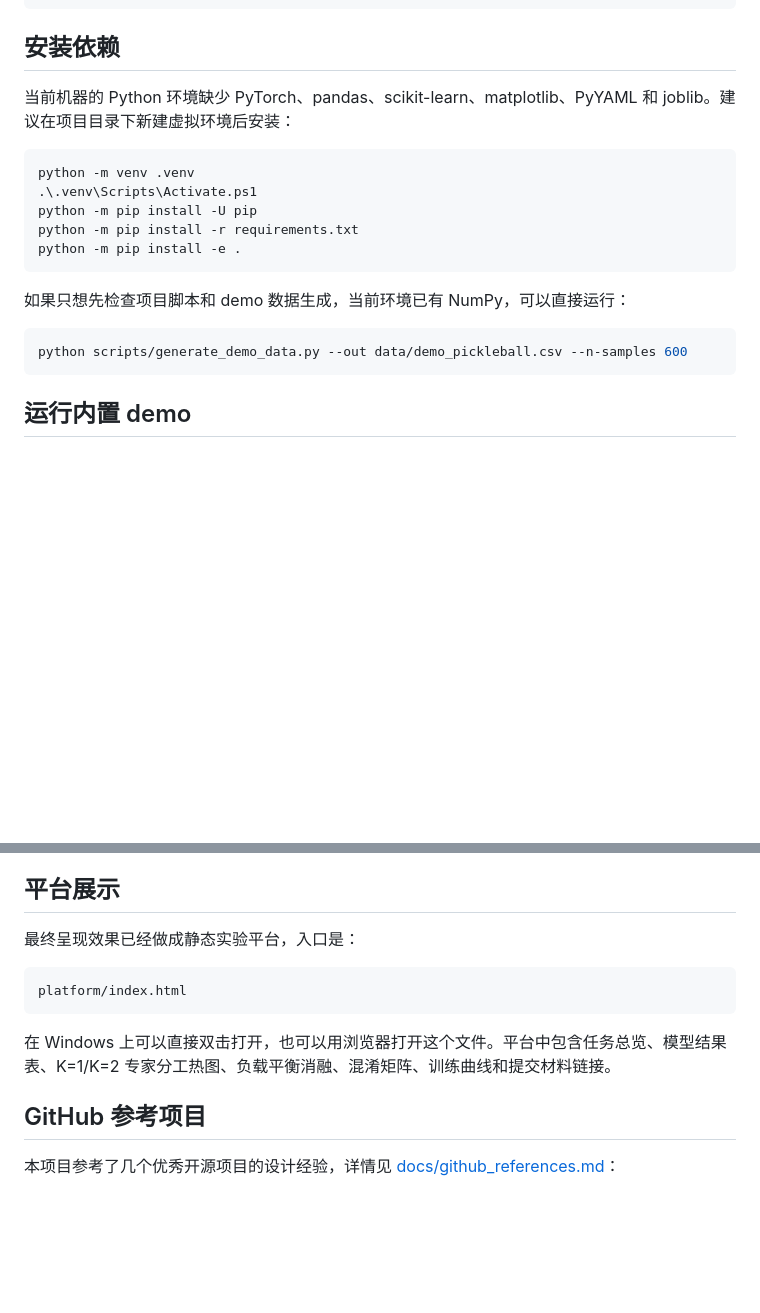
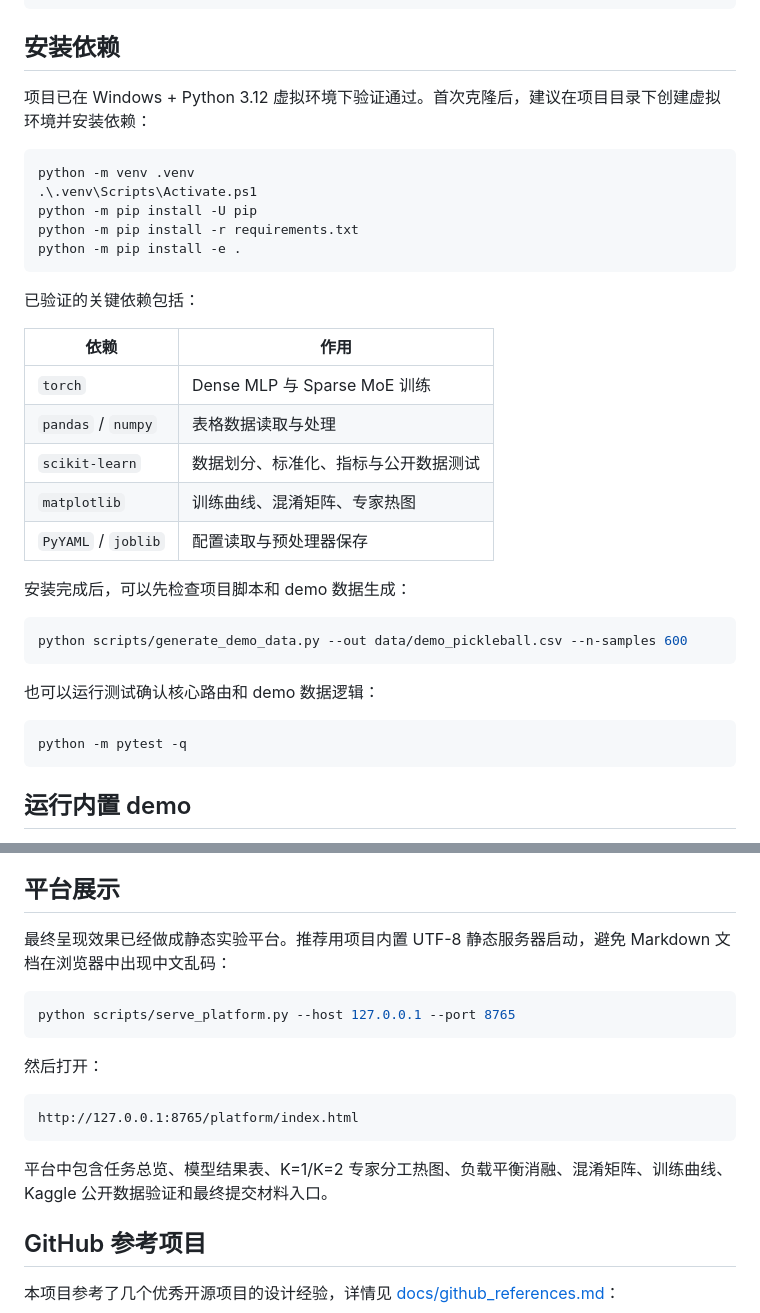
Before and after one commit to tekethomas961-dev/PickleMoE-, a Markdown page: README.md, 2 parts joined by grey strips. Drawn GitHub-style; blank space fills up the shorter version.

Commit message:
Document verified setup and platform launch

````diff
--- a/README.md
+++ b/README.md
@@ -21,7 +21,7 @@
 
 ## 安装依赖
 
-当前机器的 Python 环境缺少 PyTorch、pandas、scikit-learn、matplotlib、PyYAML 和 joblib。建议在项目目录下新建虚拟环境后安装：
+项目已在 Windows + Python 3.12 虚拟环境下验证通过。首次克隆后，建议在项目目录下创建虚拟环境并安装依赖：
 
 ```powershell
 python -m venv .venv
@@ -31,10 +31,26 @@ python -m pip install -r requirements.txt
 python -m pip install -e .
 ```
 
-如果只想先检查项目脚本和 demo 数据生成，当前环境已有 NumPy，可以直接运行：
+已验证的关键依赖包括：
+
+| 依赖 | 作用 |
+|---|---|
+| `torch` | Dense MLP 与 Sparse MoE 训练 |
+| `pandas` / `numpy` | 表格数据读取与处理 |
+| `scikit-learn` | 数据划分、标准化、指标与公开数据测试 |
+| `matplotlib` | 训练曲线、混淆矩阵、专家热图 |
+| `PyYAML` / `joblib` | 配置读取与预处理器保存 |
+
+安装完成后，可以先检查项目脚本和 demo 数据生成：
 
 ```powershell
 python scripts/generate_demo_data.py --out data/demo_pickleball.csv --n-samples 600
+```
+
+也可以运行测试确认核心路由和 demo 数据逻辑：
+
+```powershell
+python -m pytest -q
 ```
 
 ## 运行内置 demo
@@ -134,13 +150,19 @@ python scripts/public_pklmart_test.py --zip "C:\Users\13342\Downloads\archive (1
 
 ## 平台展示
 
-最终呈现效果已经做成静态实验平台，入口是：
+最终呈现效果已经做成静态实验平台。推荐用项目内置 UTF-8 静态服务器启动，避免 Markdown 文档在浏览器中出现中文乱码：
+
+```powershell
+python scripts/serve_platform.py --host 127.0.0.1 --port 8765
+```
+
+然后打开：
 
 ```text
-platform/index.html
+http://127.0.0.1:8765/platform/index.html
 ```
 
-在 Windows 上可以直接双击打开，也可以用浏览器打开这个文件。平台中包含任务总览、模型结果表、K=1/K=2 专家分工热图、负载平衡消融、混淆矩阵、训练曲线和提交材料链接。
+平台中包含任务总览、模型结果表、K=1/K=2 专家分工热图、负载平衡消融、混淆矩阵、训练曲线、Kaggle 公开数据验证和最终提交材料入口。
 
 ## GitHub 参考项目
 
````
